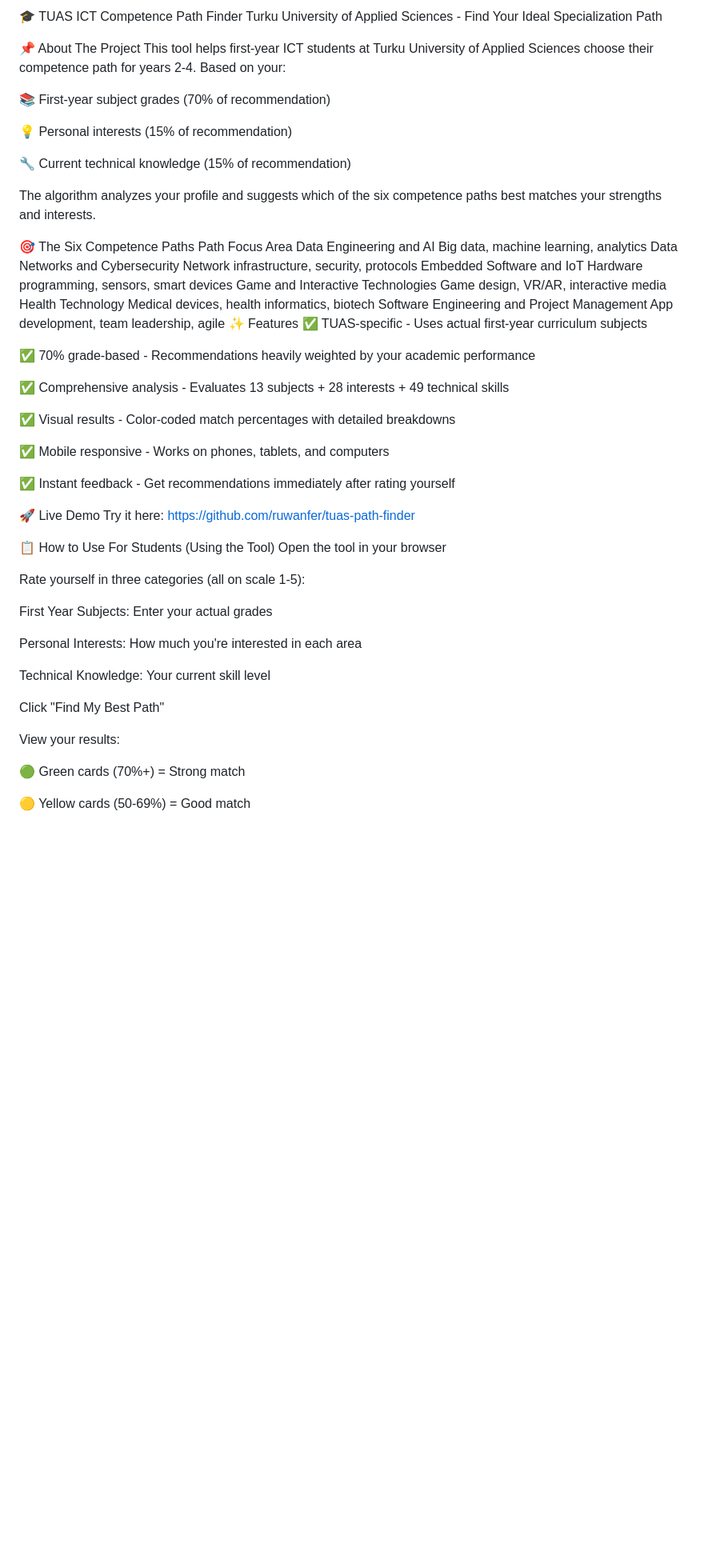
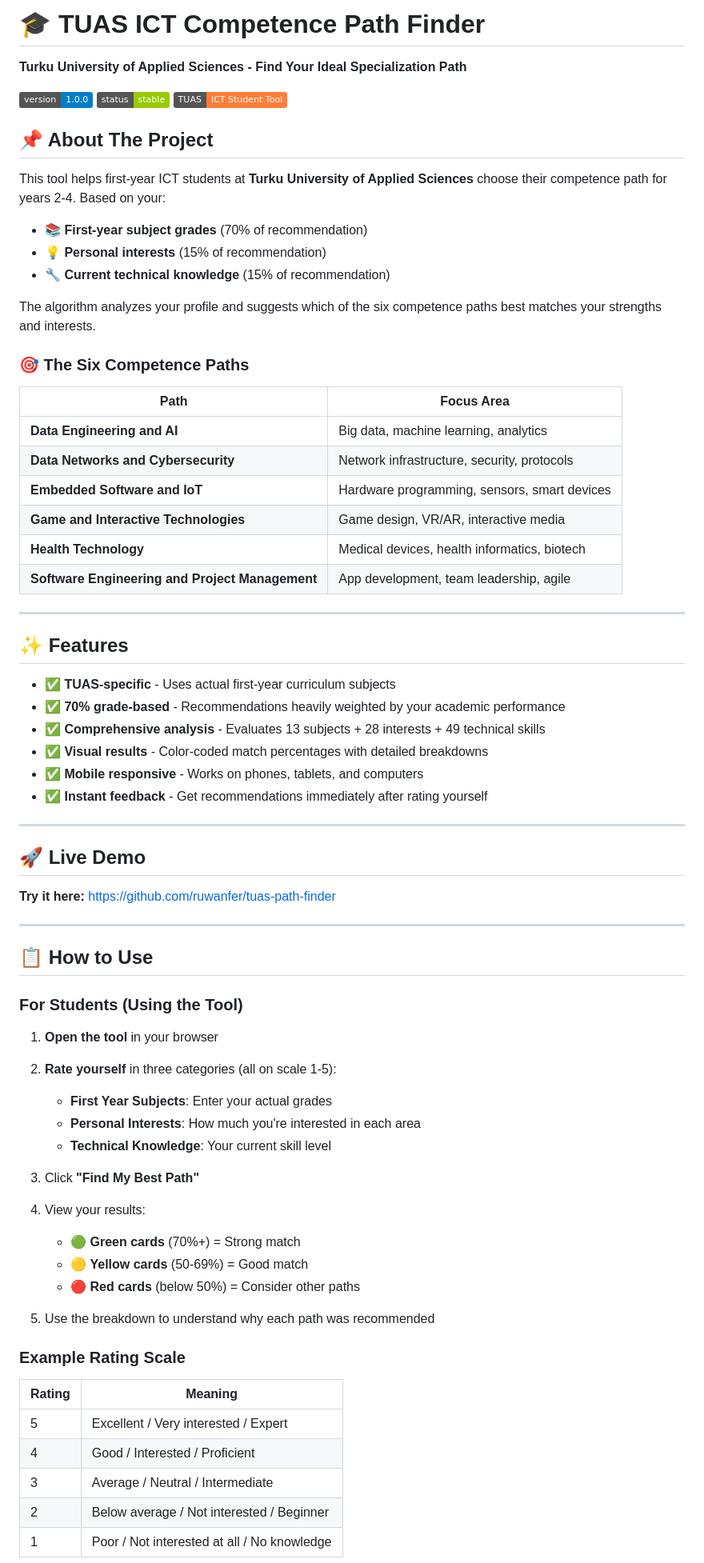
Before and after one commit to ruwanfer/tuas-path-finder, a Markdown page: README.md, the part around one of its changes. Shown at 80% size. Drawn GitHub-style; badges without logos; blank space fills up the shorter version.

Commit message:
Update README formatting and content structure

```diff
--- a/README.md
+++ b/README.md
@@ -1,58 +1,76 @@
-🎓 TUAS ICT Competence Path Finder
-Turku University of Applied Sciences - Find Your Ideal Specialization Path
+# 🎓 TUAS ICT Competence Path Finder
 
-📌 About The Project
-This tool helps first-year ICT students at Turku University of Applied Sciences choose their competence path for years 2-4. Based on your:
+**Turku University of Applied Sciences - Find Your Ideal Specialization Path**
 
-📚 First-year subject grades (70% of recommendation)
+![Version](https://img.shields.io/badge/version-1.0.0-blue)
+![Status](https://img.shields.io/badge/status-stable-green)
+![TUAS](https://img.shields.io/badge/TUAS-ICT%20Student%20Tool-orange)
 
-💡 Personal interests (15% of recommendation)
+## 📌 About The Project
 
-🔧 Current technical knowledge (15% of recommendation)
+This tool helps first-year ICT students at **Turku University of Applied Sciences** choose their competence path for years 2-4. Based on your:
+
+- **📚 First-year subject grades** (70% of recommendation)
+- **💡 Personal interests** (15% of recommendation)
+- **🔧 Current technical knowledge** (15% of recommendation)
 
 The algorithm analyzes your profile and suggests which of the six competence paths best matches your strengths and interests.
 
-🎯 The Six Competence Paths
-Path	Focus Area
-Data Engineering and AI	Big data, machine learning, analytics
-Data Networks and Cybersecurity	Network infrastructure, security, protocols
-Embedded Software and IoT	Hardware programming, sensors, smart devices
-Game and Interactive Technologies	Game design, VR/AR, interactive media
-Health Technology	Medical devices, health informatics, biotech
-Software Engineering and Project Management	App development, team leadership, agile
-✨ Features
-✅ TUAS-specific - Uses actual first-year curriculum subjects
+### 🎯 The Six Competence Paths
 
-✅ 70% grade-based - Recommendations heavily weighted by your academic performance
+| Path | Focus Area |
+|------|------------|
+| **Data Engineering and AI** | Big data, machine learning, analytics |
+| **Data Networks and Cybersecurity** | Network infrastructure, security, protocols |
+| **Embedded Software and IoT** | Hardware programming, sensors, smart devices |
+| **Game and Interactive Technologies** | Game design, VR/AR, interactive media |
+| **Health Technology** | Medical devices, health informatics, biotech |
+| **Software Engineering and Project Management** | App development, team leadership, agile |
 
-✅ Comprehensive analysis - Evaluates 13 subjects + 28 interests + 49 technical skills
+---
 
-✅ Visual results - Color-coded match percentages with detailed breakdowns
+## ✨ Features
 
-✅ Mobile responsive - Works on phones, tablets, and computers
+- ✅ **TUAS-specific** - Uses actual first-year curriculum subjects
+- ✅ **70% grade-based** - Recommendations heavily weighted by your academic performance
+- ✅ **Comprehensive analysis** - Evaluates 13 subjects + 28 interests + 49 technical skills
+- ✅ **Visual results** - Color-coded match percentages with detailed breakdowns
+- ✅ **Mobile responsive** - Works on phones, tablets, and computers
+- ✅ **Instant feedback** - Get recommendations immediately after rating yourself
 
-✅ Instant feedback - Get recommendations immediately after rating yourself
+---
 
-🚀 Live Demo
-Try it here: https://github.com/ruwanfer/tuas-path-finder
+## 🚀 Live Demo
 
-📋 How to Use
-For Students (Using the Tool)
-Open the tool in your browser
+**Try it here:** https://github.com/ruwanfer/tuas-path-finder
 
-Rate yourself in three categories (all on scale 1-5):
+---
 
-First Year Subjects: Enter your actual grades
+## 📋 How to Use
 
-Personal Interests: How much you're interested in each area
+### For Students (Using the Tool)
 
-Technical Knowledge: Your current skill level
+1. **Open the tool** in your browser
+2. **Rate yourself** in three categories (all on scale 1-5):
+   - **First Year Subjects**: Enter your actual grades
+   - **Personal Interests**: How much you're interested in each area
+   - **Technical Knowledge**: Your current skill level
 
-Click "Find My Best Path"
+3. Click **"Find My Best Path"**
+4. View your results:
+   - 🟢 **Green cards** (70%+) = Strong match
+   - 🟡 **Yellow cards** (50-69%) = Good match
+   - 🔴 **Red cards** (below 50%) = Consider other paths
 
-View your results:
+5. Use the breakdown to understand why each path was recommended
 
-🟢 Green cards (70%+) = Strong match
+### Example Rating Scale
 
-🟡 Yellow cards (50-69%) = Good match
+| Rating | Meaning |
+|--------|---------|
+| 5 | Excellent / Very interested / Expert |
+| 4 | Good / Interested / Proficient |
+| 3 | Average / Neutral / Intermediate |
+| 2 | Below average / Not interested / Beginner |
+| 1 | Poor / Not interested at all / No knowledge |
 
```
Also changed, not shown: other parts of README.md (+59 -56 lines).
